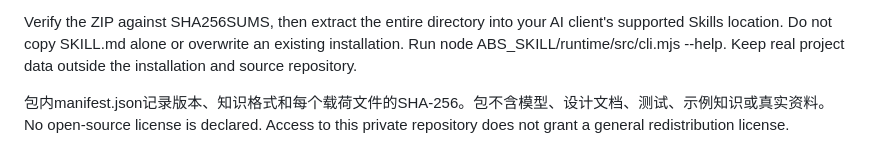
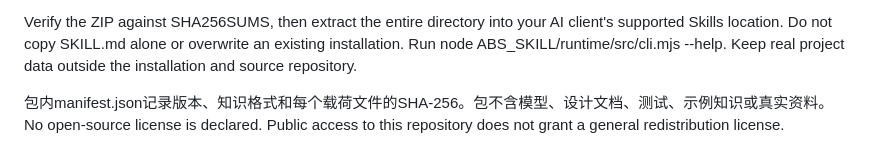
Before and after one commit to 99Like-wjj/project-knowledge-maintainer, a Markdown page: skills/project-knowledge-maintainer/INSTALL.md, the part around the change. Drawn GitHub-style.

```diff
--- a/skills/project-knowledge-maintainer/INSTALL.md
+++ b/skills/project-knowledge-maintainer/INSTALL.md
@@ -11,4 +11,4 @@ Requires Node.js >=22 and Git for local snapshots/comparison. No npm runtime dep
 Verify the ZIP against SHA256SUMS, then extract the entire directory into your AI client's supported Skills location. Do not copy SKILL.md alone or overwrite an existing installation. Run node ABS_SKILL/runtime/src/cli.mjs --help. Keep real project data outside the installation and source repository.
 
 包内manifest.json记录版本、知识格式和每个载荷文件的SHA-256。包不含模型、设计文档、测试、示例知识或真实资料。
-No open-source license is declared. Access to this private repository does not grant a general redistribution license.
+No open-source license is declared. Public access to this repository does not grant a general redistribution license.
```
Also changed, not shown: README.en.md (+13 -1 lines), README.md (+13 -1 lines), docs/images/wechat-contact-qr.png (added), 1 other file.
